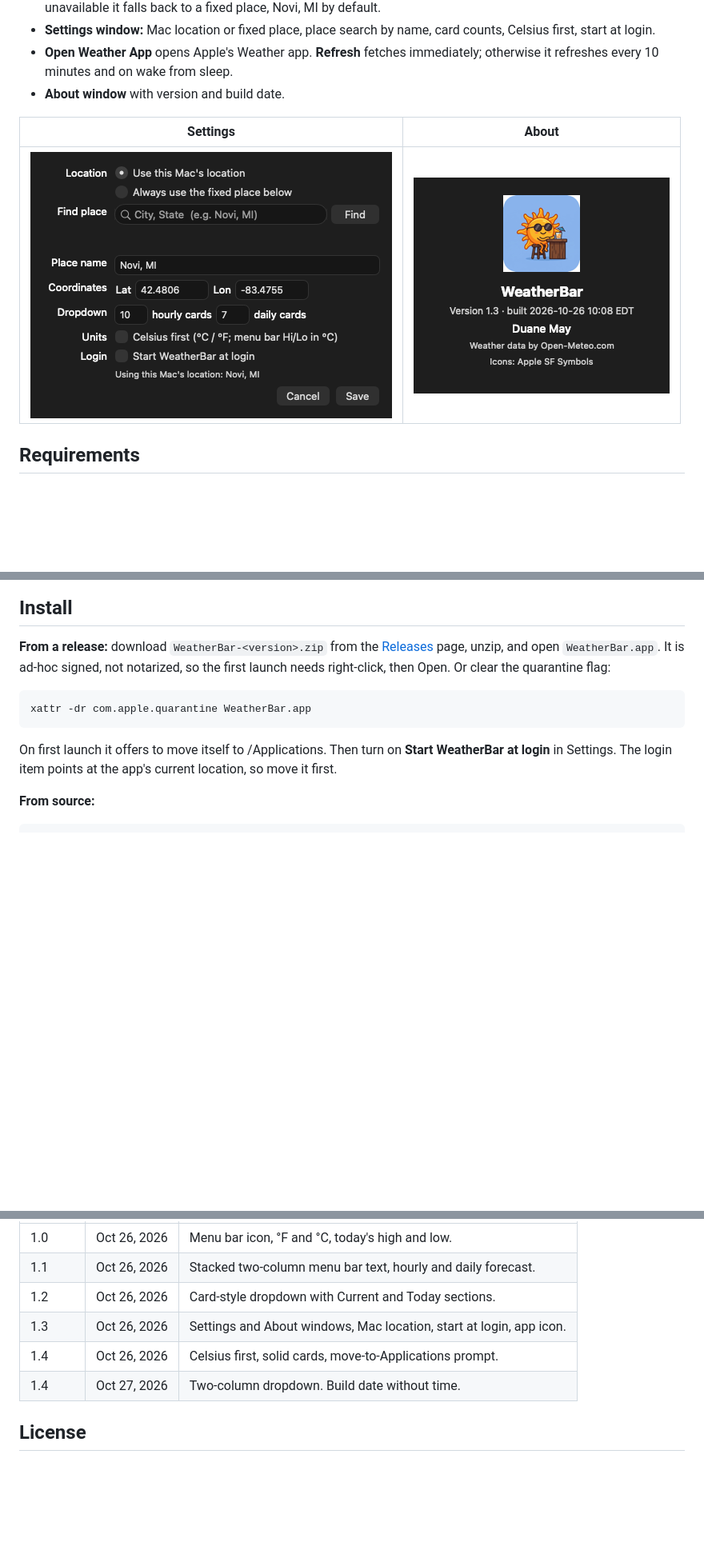
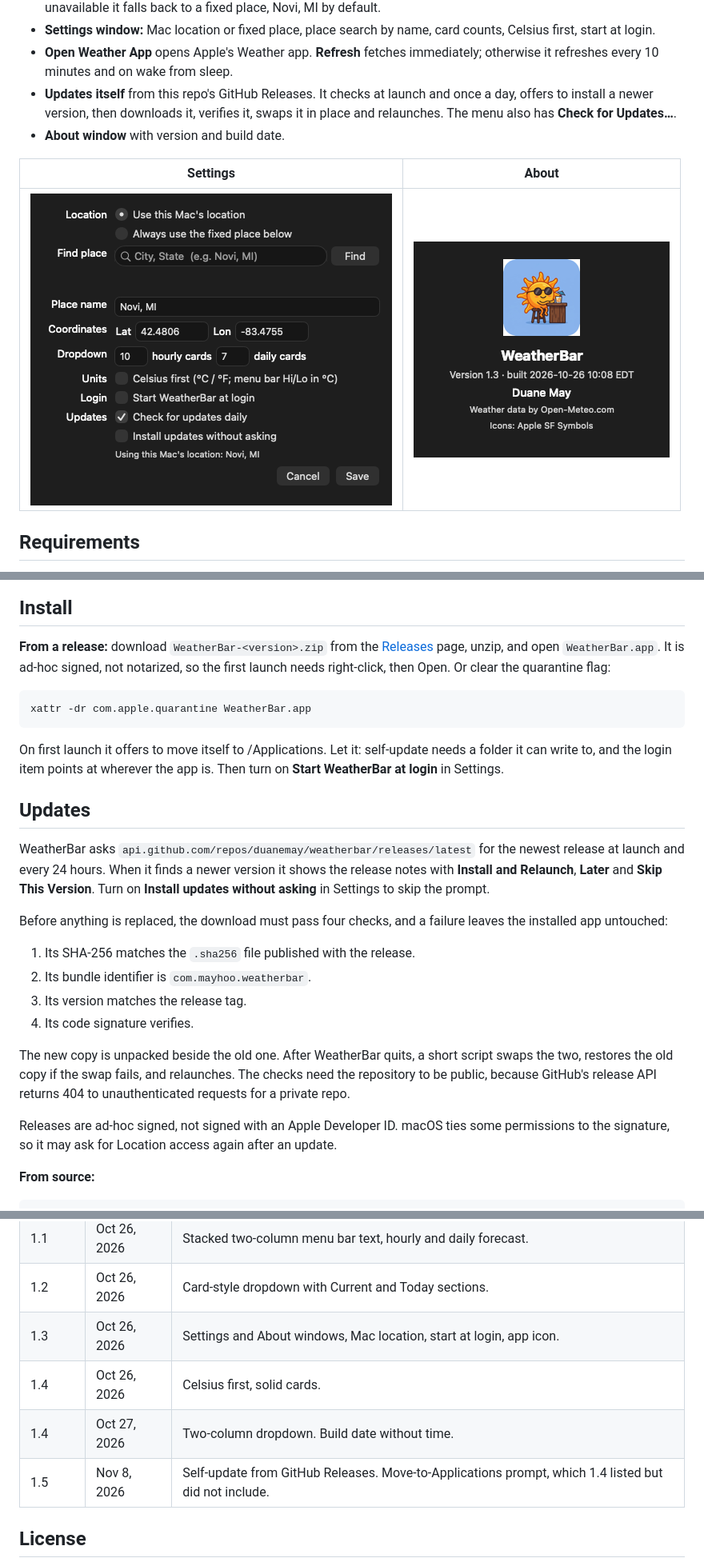
Before and after one commit to duanemay/weatherbar, a Markdown page: README.md, 3 parts joined by grey strips. Shown at 80% size. Rendered like a GitHub page; pictures changed too: docs/settings.png; blank space fills up the shorter version.

````diff
--- a/README.md
+++ b/README.md
@@ -24,6 +24,9 @@ two-column forecast panel.
   first, start at login.
 - **Open Weather App** opens Apple's Weather app. **Refresh** fetches immediately; otherwise it
   refreshes every 10 minutes and on wake from sleep.
+- **Updates itself** from this repo's GitHub Releases. It checks at launch and once a day, offers
+  to install a newer version, then downloads it, verifies it, swaps it in place and relaunches. The
+  menu also has **Check for Updates…**.
 - **About window** with version and build date.
 
 | Settings | About |
@@ -45,8 +48,31 @@ notarized, so the first launch needs right-click, then Open. Or clear the quaran
 xattr -dr com.apple.quarantine WeatherBar.app
 ```
 
-On first launch it offers to move itself to /Applications. Then turn on **Start WeatherBar at
-login** in Settings. The login item points at the app's current location, so move it first.
+On first launch it offers to move itself to /Applications. Let it: self-update needs a folder it can
+write to, and the login item points at wherever the app is. Then turn on **Start WeatherBar at
+login** in Settings.
+
+## Updates
+
+WeatherBar asks `api.github.com/repos/duanemay/weatherbar/releases/latest` for the newest release at
+launch and every 24 hours. When it finds a newer version it shows the release notes with **Install
+and Relaunch**, **Later** and **Skip This Version**. Turn on **Install updates without asking** in
+Settings to skip the prompt.
+
+Before anything is replaced, the download must pass four checks, and a failure leaves the installed
+app untouched:
+
+1. Its SHA-256 matches the `.sha256` file published with the release.
+2. Its bundle identifier is `com.mayhoo.weatherbar`.
+3. Its version matches the release tag.
+4. Its code signature verifies.
+
+The new copy is unpacked beside the old one. After WeatherBar quits, a short script swaps the two,
+restores the old copy if the swap fails, and relaunches. The checks need the repository to be public,
+because GitHub's release API returns 404 to unauthenticated requests for a private repo.
+
+Releases are ad-hoc signed, not signed with an Apple Developer ID. macOS ties some permissions to the
+signature, so it may ask for Location access again after an update.
 
 **From source:**
 
@@ -133,8 +168,9 @@ release job fails if the tag doesn't match the version in `Info.plist`.
 | 1.1 | Oct 26, 2026 | Stacked two-column menu bar text, hourly and daily forecast. |
 | 1.2 | Oct 26, 2026 | Card-style dropdown with Current and Today sections. |
 | 1.3 | Oct 26, 2026 | Settings and About windows, Mac location, start at login, app icon. |
-| 1.4 | Oct 26, 2026 | Celsius first, solid cards, move-to-Applications prompt. |
+| 1.4 | Oct 26, 2026 | Celsius first, solid cards. |
 | 1.4 | Oct 27, 2026 | Two-column dropdown. Build date without time. |
+| 1.5 | Nov 8, 2026 | Self-update from GitHub Releases. Move-to-Applications prompt, which 1.4 listed but did not include. |
 
 ## License
 
````
Also changed, not shown: other parts of README.md (+12 -3 lines), 3 other files.
